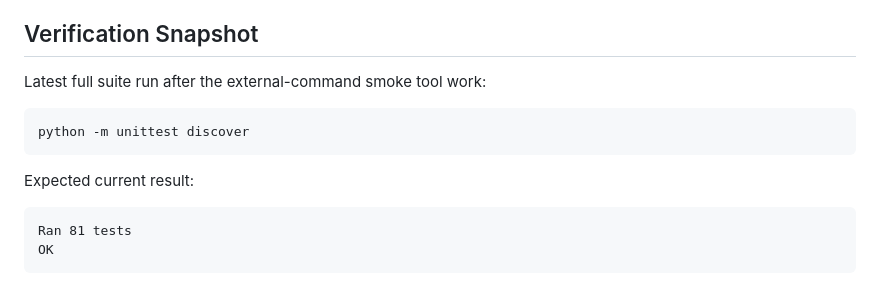
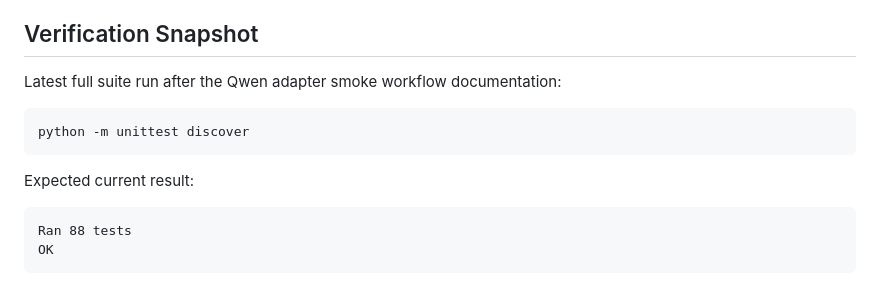
Before and after one commit to ronliu014/vbook, a Markdown page: docs/00_project/status.md, the part around the change. Rendered like a GitHub page.

Commit message:
Update Qwen adapter verification snapshot

````diff
--- a/docs/00_project/status.md
+++ b/docs/00_project/status.md
@@ -73,7 +73,7 @@ git status --short --branch
 
 ## Verification Snapshot
 
-Latest full suite run after the external-command smoke tool work:
+Latest full suite run after the Qwen adapter smoke workflow documentation:
 
 ```powershell
 python -m unittest discover
@@ -82,6 +82,6 @@ python -m unittest discover
 Expected current result:
 
 ```text
-Ran 81 tests
+Ran 88 tests
 OK
 ```
````
